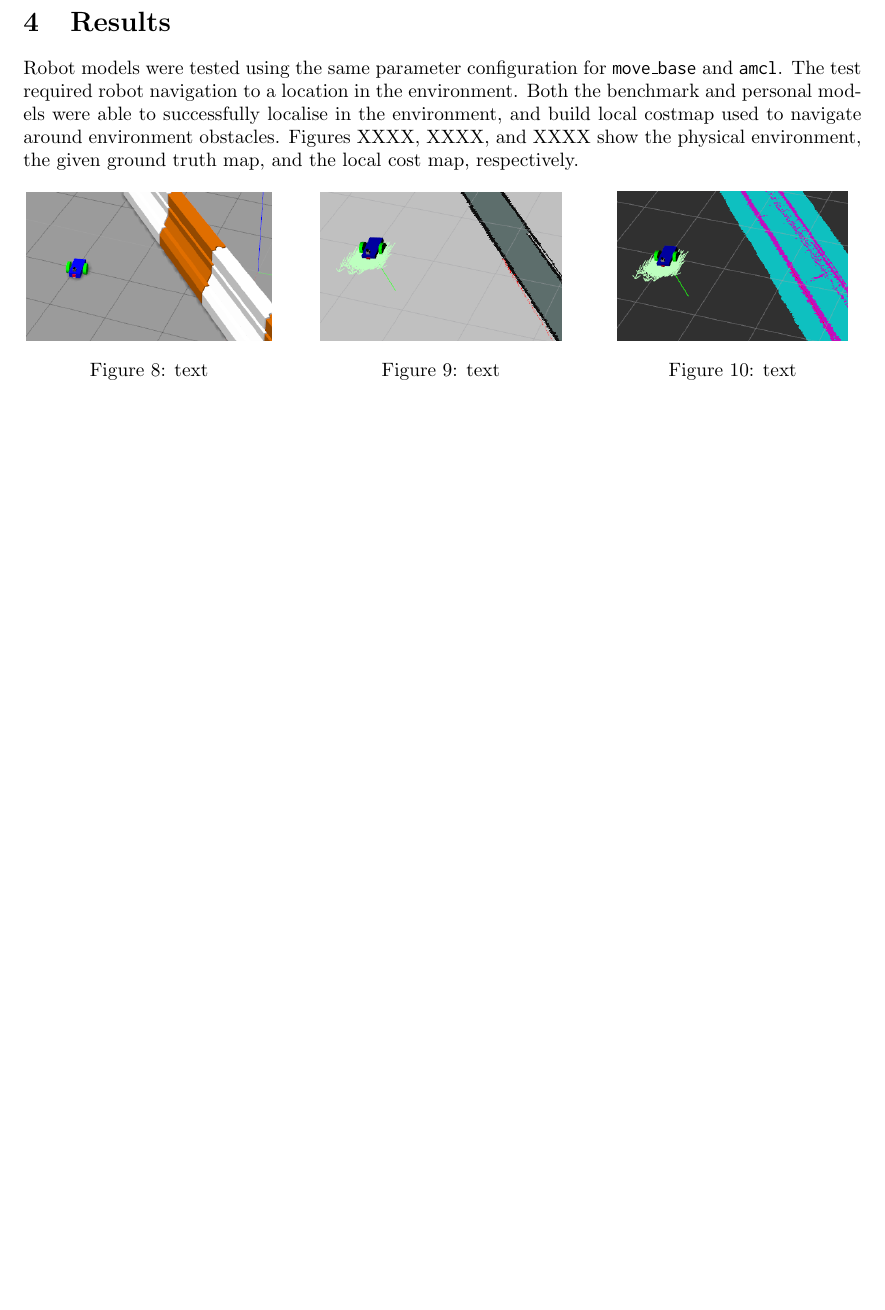
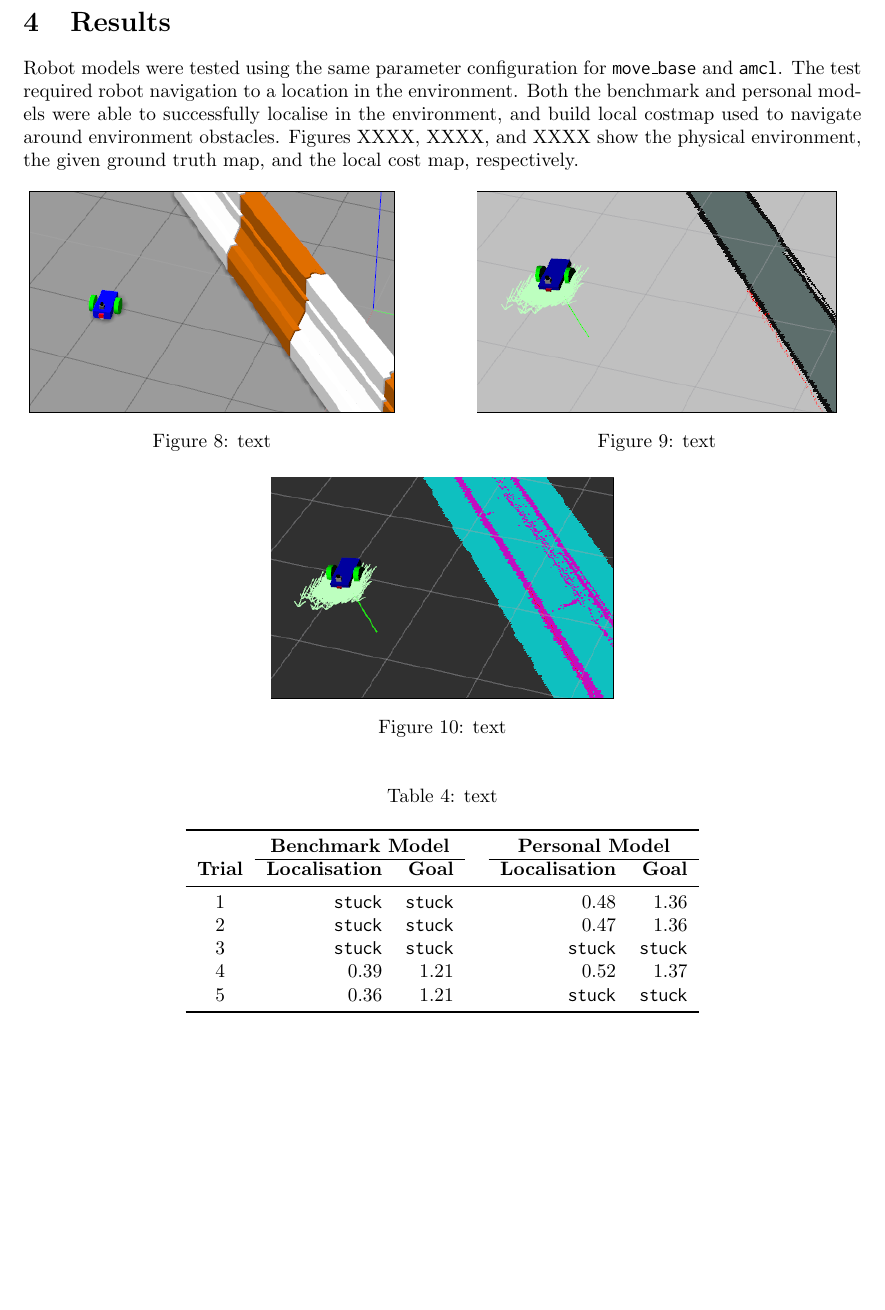
Before and after one commit to skreynolds/RoboND_reports, a LaTeX document (07_localisation_project/07_localisation_project.tex): part of page 11 of 13 before the commit and part of page 11 of 14 after it, cut so that both start at the same text, the shorter picture padded with empty space. Compiled offline with pdfLaTeX.

Commit message:
Update: completed the results table and pictures

```diff
--- a/07_localisation_project/07_localisation_project.tex
+++ b/07_localisation_project/07_localisation_project.tex
@@ -412,18 +412,40 @@ Parameters were tuned for the benchmark model using trial and error. This was do
 \section{Results}
 Robot models were tested using the same parameter configuration for \texttt{move\_base} and \texttt{amcl}. The test required robot navigation to a location in the environment. Both the benchmark and personal models were able to successfully localise in the environment, and build local costmap used to navigate around environment obstacles. Figures XXXX, XXXX, and XXXX show the physical environment, the given ground truth map, and the local cost map, respectively.\\
 
-\begin{minipage}{0.3\textwidth}
+\begin{minipage}{0.45\textwidth}
 \centering
-\includegraphics[height=2.7cm]{cost_map_1}
+\frame{\includegraphics[height=4cm]{cost_map_1}}
 \captionof{figure}{text}
 \end{minipage}
-\hspace{0.5cm}
-\begin{minipage}{0.3\textwidth}
+\hspace{1cm}
+\begin{minipage}{0.45\textwidth}
 \centering
-\includegraphics[height=2.7cm]{cost_map_2}
+\frame{\includegraphics[height=4cm]{cost_map_2}}
 \captionof{figure}{text}
 \end{minipage}
-\hspace{0.5cm}
-\begin{minipage}{0.3\textwidth}
+
+\begin{figure}[h]
 \centering
-\includegraphics[height=2.7cm]{cost_map_3}
+\frame{\includegraphics[height=4cm]{cost_map_3}}
+\captionof{figure}{text}
+\end{figure}
+
+\begin{table}[h]
+\centering
+\caption{text}
+\begin{tabular}{crrcrr}
+\toprule
+& \multicolumn{2}{c}{\textbf{Benchmark Model}} & & \multicolumn{2}{c}{\textbf{Personal Model}} \\
+\cline{2-3} \cline{5-6}
+\textbf{Trial} & \textbf{Localisation} & \textbf{Goal} & & \textbf{Localisation} & \textbf{Goal} \\
+\midrule
+1 & \texttt{stuck} & \texttt{stuck} & & 0.48 & 1.36 \\
+2 & \texttt{stuck} & \texttt{stuck} & & 0.47 & 1.36 \\
+3 & \texttt{stuck} & \texttt{stuck} & & \texttt{stuck} & \texttt{stuck} \\
+4 & 0.39 & 1.21 & & 0.52 & 1.37 \\
+5 & 0.36 & 1.21 & & \texttt{stuck} & \texttt{stuck} \\
+\bottomrule
+\end{tabular}
+\end{table}
+
+\newpage
```
Also changed, not shown: 07_localisation_project/07_localisation_project.pdf, 07_localisation_project/07_localisation_project.tex (30 more changed lines).
